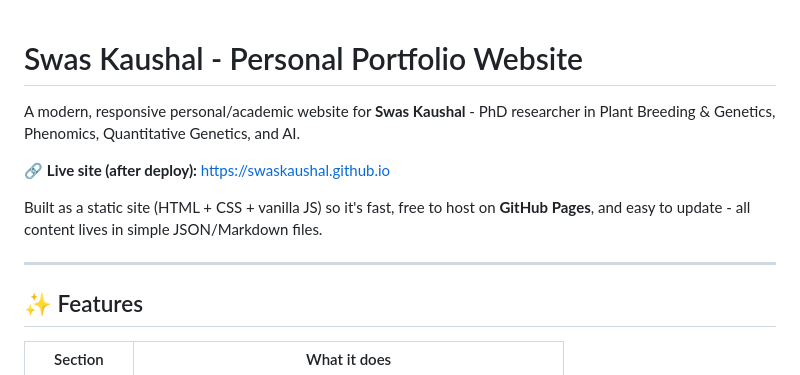
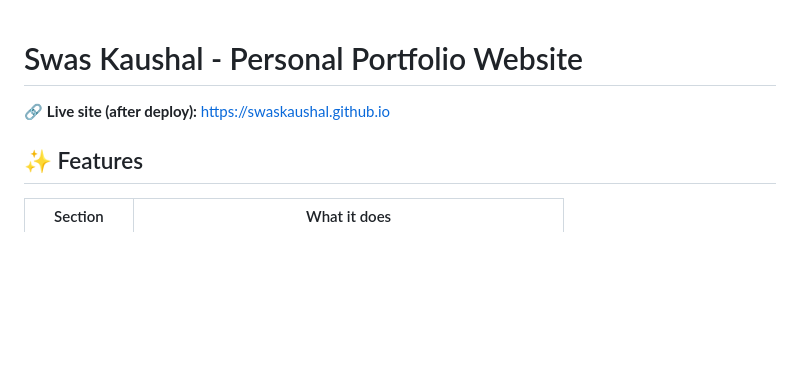
Before and after one commit to Swaskaushal/Swaskaushal.github.io, a Markdown page: README.md, the part around the change. Drawn GitHub-style; blank space fills up the shorter version.

Commit message:
Update README to simplify project description
Removed introductory text and some features from the README.

```diff
--- a/README.md
+++ b/README.md
@@ -1,14 +1,6 @@
 # Swas Kaushal - Personal Portfolio Website
 
-A modern, responsive personal/academic website for **Swas Kaushal** - PhD researcher in
-Plant Breeding & Genetics, Phenomics, Quantitative Genetics, and AI.
-
 🔗 **Live site (after deploy):** https://swaskaushal.github.io
-
-Built as a static site (HTML + CSS + vanilla JS) so it's fast, free to host on
-**GitHub Pages**, and easy to update - all content lives in simple JSON/Markdown files.
-
----
 
 ## ✨ Features
 
```
